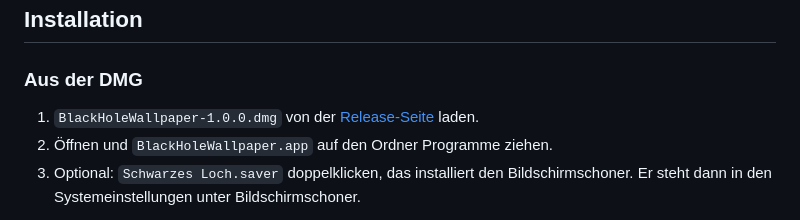
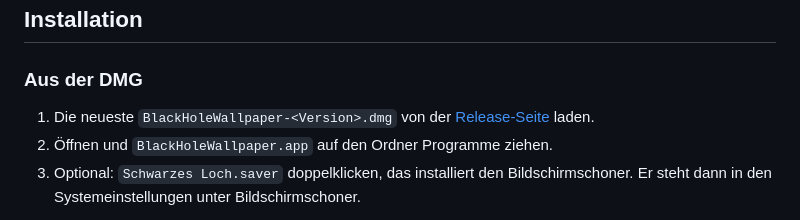
Before and after one commit to DigitalIQ/blackhole-wallpaper, a Markdown page: README.de.md, the part around the change. Rendered like a GitHub page.

Commit message:
README: link the newest release instead of a fixed DMG name
Co-Authored-By: Claude Opus 5.5 <noreply@anthropic.com>

```diff
--- a/README.de.md
+++ b/README.de.md
@@ -39,7 +39,7 @@ Animierter Schreibtisch-Hintergrund für macOS: ein drehendes Schwarzes Loch mit
 
 ### Aus der DMG
 
-1. `BlackHoleWallpaper-1.0.0.dmg` von der [Release-Seite](https://github.com/DigitalIQ/blackhole-wallpaper/releases) laden.
+1. Die neueste `BlackHoleWallpaper-<Version>.dmg` von der [Release-Seite](https://github.com/DigitalIQ/blackhole-wallpaper/releases/latest) laden.
 2. Öffnen und `BlackHoleWallpaper.app` auf den Ordner Programme ziehen.
 3. Optional: `Schwarzes Loch.saver` doppelklicken, das installiert den Bildschirmschoner. Er steht dann in den Systemeinstellungen unter Bildschirmschoner.
 
```
Also changed, not shown: README.md (+1 -1 lines).
